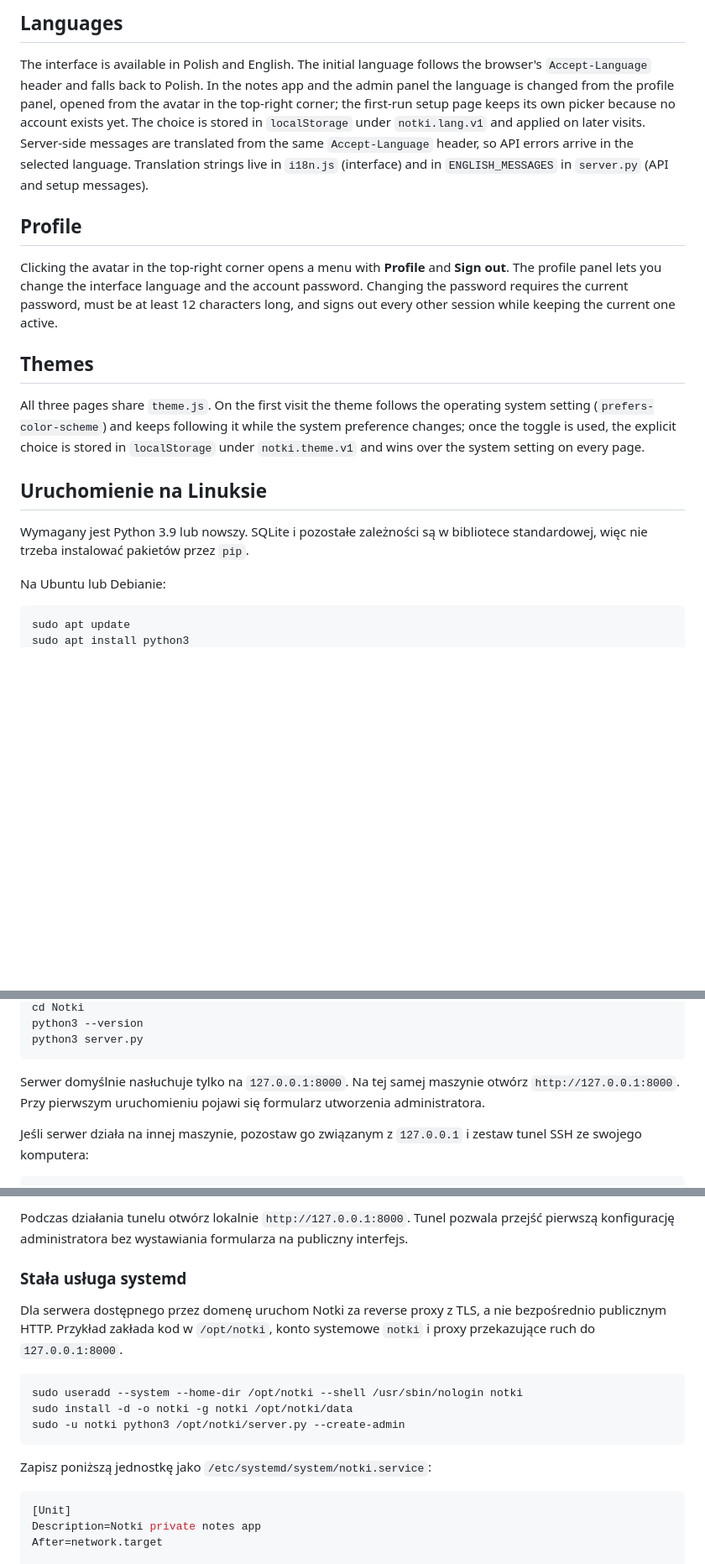
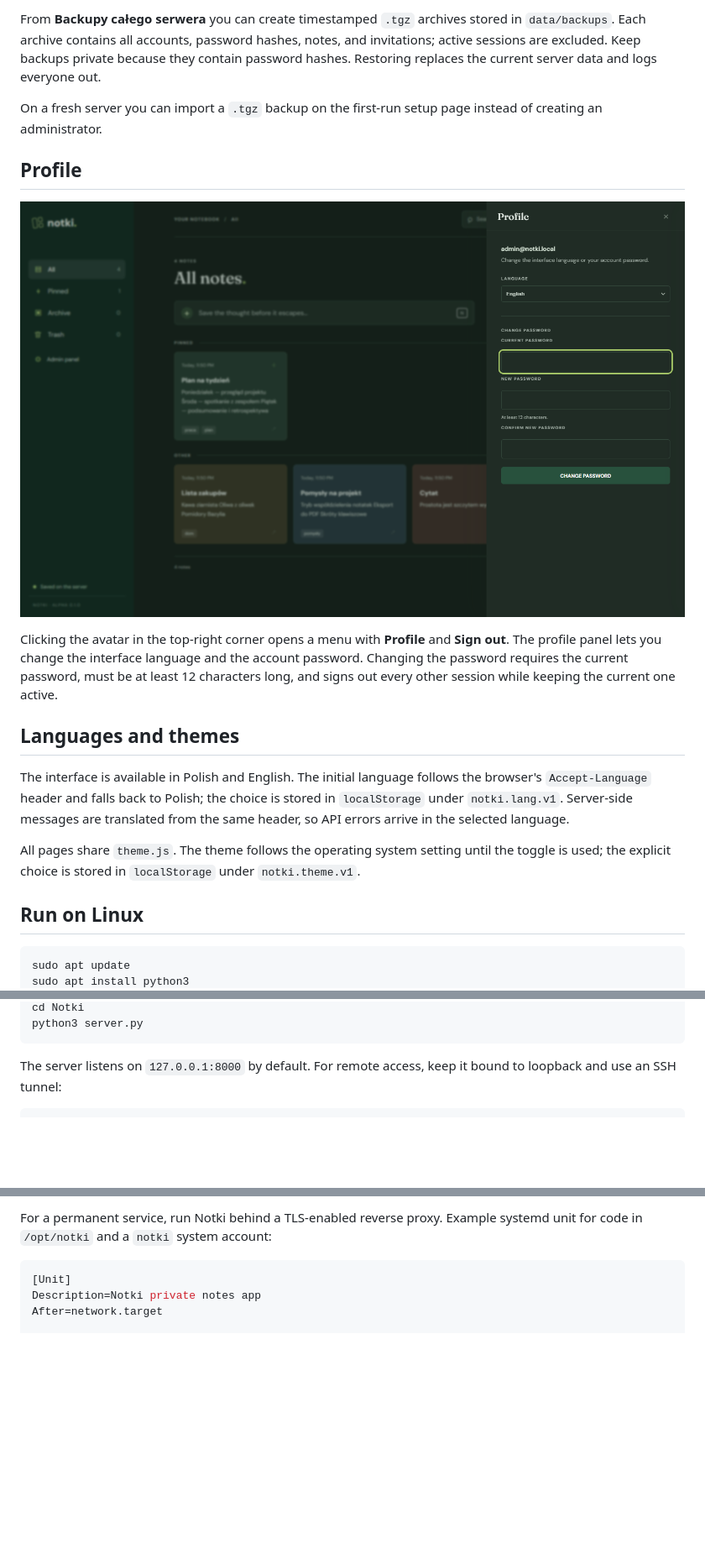
Before and after one commit to shirou93/Notki, a Markdown page: README.md, 3 parts joined by grey strips. Shown at 84% size. Drawn GitHub-style; pictures changed too: docs/profile.png (added); blank space fills up the shorter version.

````diff
--- a/README.md
+++ b/README.md
@@ -26,21 +38,21 @@ The SQLite database is stored at `data/notki.sqlite3`. Existing browser-only not
 
-## Languages
+From **Backupy całego serwera** you can create timestamped `.tgz` archives stored in `data/backups`. Each archive contains all accounts, password hashes, notes, and invitations; active sessions are excluded. Keep backups private because they contain password hashes. Restoring replaces the current server data and logs everyone out.
 
-The interface is available in Polish and English. The initial language follows the browser's `Accept-Language` header and falls back to Polish. In the notes app and the admin panel the language is changed from the profile panel, opened from the avatar in the top-right corner; the first-run setup page keeps its own picker because no account exists yet. The choice is stored in `localStorage` under `notki.lang.v1` and applied on later visits. Server-side messages are translated from the same `Accept-Language` header, so API errors arrive in the selected language. Translation strings live in `i18n.js` (interface) and in `ENGLISH_MESSAGES` in `server.py` (API and setup messages).
+On a fresh server you can import a `.tgz` backup on the first-run setup page instead of creating an administrator.
 
 ## Profile
 
+![Profile panel](docs/profile.png)
+
 Clicking the avatar in the top-right corner opens a menu with **Profile** and **Sign out**. The profile panel lets you change the interface language and the account password. Changing the password requires the current password, must be at least 12 characters long, and signs out every other session while keeping the current one active.
 
-## Themes
+## Languages and themes
 
-All three pages share `theme.js`. On the first visit the theme follows the operating system setting (`prefers-color-scheme`) and keeps following it while the system preference changes; once the toggle is used, the explicit choice is stored in `localStorage` under `notki.theme.v1` and wins over the system setting on every page.
+The interface is available in Polish and English. The initial language follows the browser's `Accept-Language` header and falls back to Polish; the choice is stored in `localStorage` under `notki.lang.v1`. Server-side messages are translated from the same header, so API errors arrive in the selected language.
 
-## Uruchomienie na Linuksie
+All pages share `theme.js`. The theme follows the operating system setting until the toggle is used; the explicit choice is stored in `localStorage` under `notki.theme.v1`.
 
-Wymagany jest Python 3.9 lub nowszy. SQLite i pozostałe zależności są w bibliotece standardowej, więc nie trzeba instalować pakietów przez `pip`.
-
-Na Ubuntu lub Debianie:
+## Run on Linux
 
 ```sh
 sudo apt update
@@ -49,10 +61,7 @@ git clone <adres-repozytorium> Notki
 cd Notki
-python3 --version
 python3 server.py
 ```
 
-Serwer domyślnie nasłuchuje tylko na `127.0.0.1:8000`. Na tej samej maszynie otwórz `http://127.0.0.1:8000`. Przy pierwszym uruchomieniu pojawi się formularz utworzenia administratora.
-
-Jeśli serwer działa na innej maszynie, pozostaw go związanym z `127.0.0.1` i zestaw tunel SSH ze swojego komputera:
+The server listens on `127.0.0.1:8000` by default. For remote access, keep it bound to loopback and use an SSH tunnel:
 
 ```sh
@@ -60,18 +69,6 @@ ssh -L 8000:127.0.0.1:8000 <użytkownik>@<adres-serwera>
 ```
 
-Podczas działania tunelu otwórz lokalnie `http://127.0.0.1:8000`. Tunel pozwala przejść pierwszą konfigurację administratora bez wystawiania formularza na publiczny interfejs.
-
-### Stała usługa systemd
-
-Dla serwera dostępnego przez domenę uruchom Notki za reverse proxy z TLS, a nie bezpośrednio publicznym HTTP. Przykład zakłada kod w `/opt/notki`, konto systemowe `notki` i proxy przekazujące ruch do `127.0.0.1:8000`.
-
-```sh
-sudo useradd --system --home-dir /opt/notki --shell /usr/sbin/nologin notki
-sudo install -d -o notki -g notki /opt/notki/data
-sudo -u notki python3 /opt/notki/server.py --create-admin
-```
-
-Zapisz poniższą jednostkę jako `/etc/systemd/system/notki.service`:
+For a permanent service, run Notki behind a TLS-enabled reverse proxy. Example systemd unit for code in `/opt/notki` and a `notki` system account:
 
 ```ini
 [Unit]
````
Also changed, not shown: other parts of README.md (+30 -30 lines), docs/admin.png (added), docs/notes.png (added), 4 other files.
